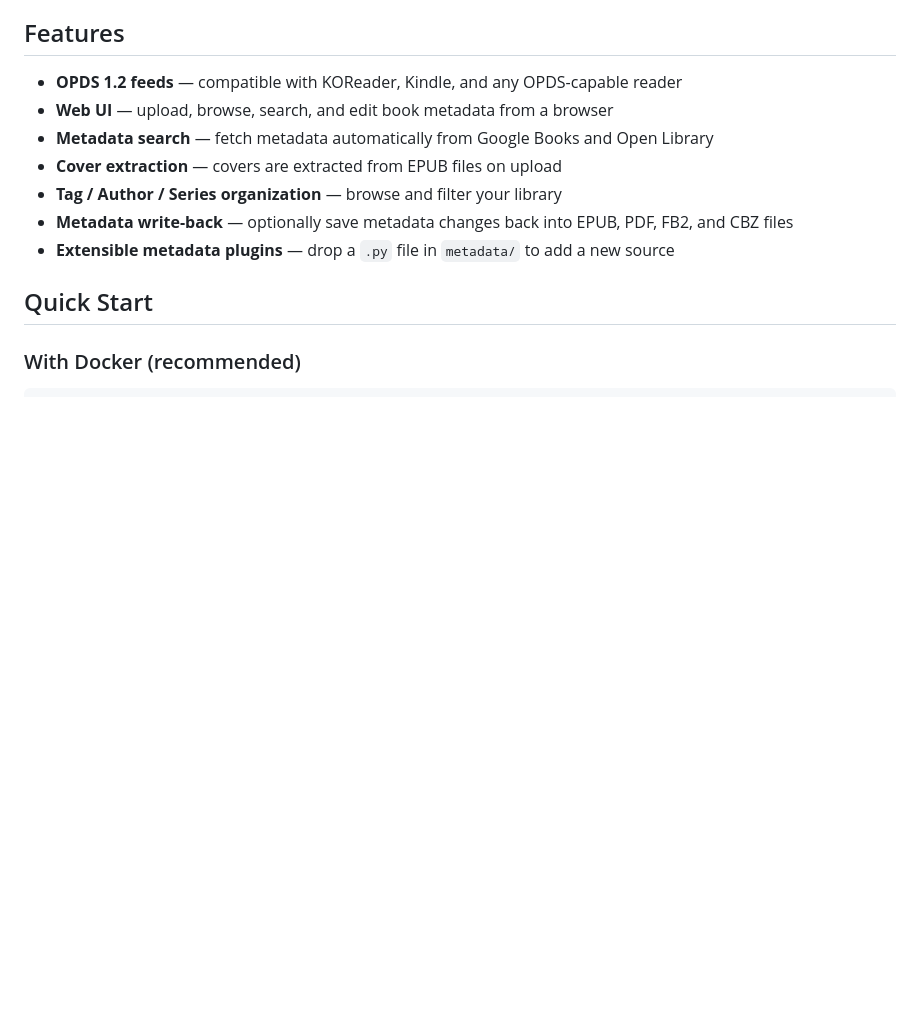
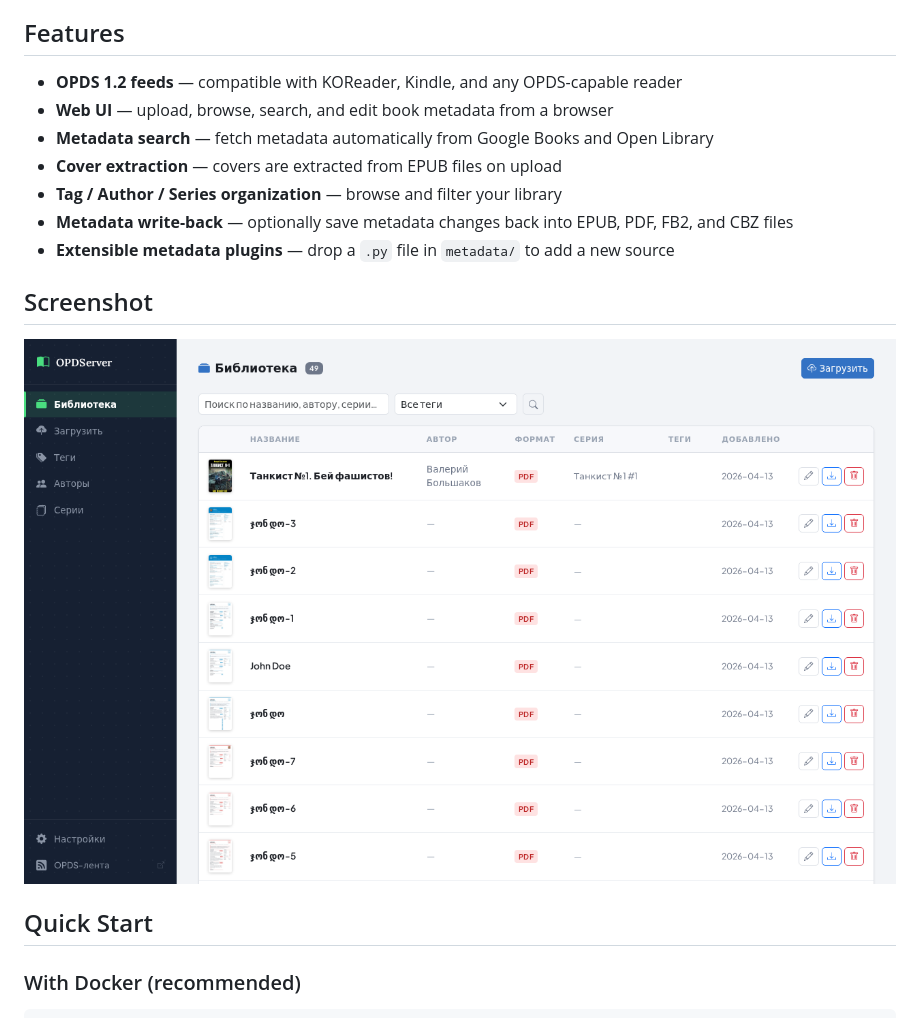
Before and after one commit to D4VM/opdserver, a Markdown page: README.md, the part around the change. Rendered like a GitHub page; pictures changed too: docs/screenshot.png (added); blank space fills up the shorter version.

Commit message:
Add library UI screenshot to README
Co-Authored-By: Claude Sonnet 4.6 <noreply@anthropic.com>

```diff
--- a/README.md
+++ b/README.md
@@ -11,6 +11,10 @@ An OPDS 1.2 catalog server for serving ebooks to KOReader on jailbroken Kindles.
 - **Tag / Author / Series organization** — browse and filter your library
 - **Metadata write-back** — optionally save metadata changes back into EPUB, PDF, FB2, and CBZ files
 - **Extensible metadata plugins** — drop a `.py` file in `metadata/` to add a new source
+
+## Screenshot
+
+![OPD Server library view](docs/screenshot.png)
 
 ## Quick Start
 
```
